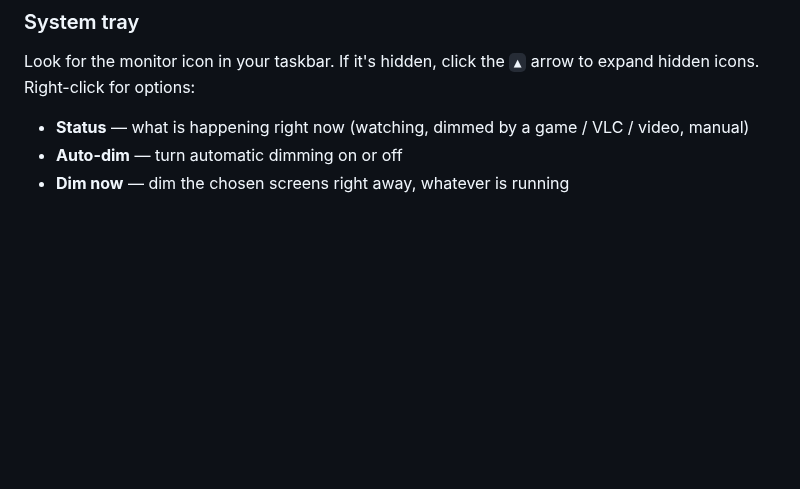
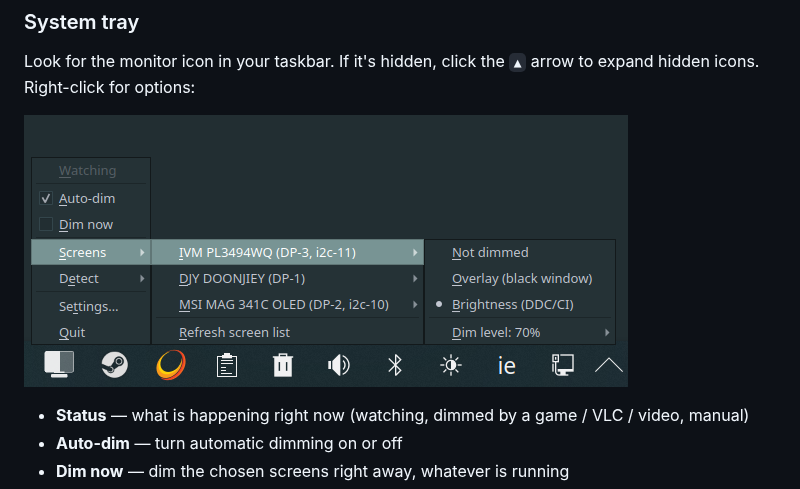
Before and after one commit to jahrekza/monitor-dimmer, a Markdown page: README.md, the part around the change. Drawn GitHub-style; pictures changed too: assets/tray-menu.png (added); blank space fills up the shorter version.

Commit message:
README: add tray menu screenshot
Co-Authored-By: Claude Opus 5.5 <noreply@anthropic.com>

```diff
--- a/README.md
+++ b/README.md
@@ -109,6 +109,8 @@ Once installed the daemon runs silently in the background.
 ### System tray
 
 Look for the monitor icon in your taskbar. If it's hidden, click the `▲` arrow to expand hidden icons. Right-click for options:
+
+![Tray menu: status, Auto-dim, Dim now, Screens with per-screen mode and dim level](assets/tray-menu.png)
 
 - **Status** — what is happening right now (watching, dimmed by a game / VLC / video, manual)
 - **Auto-dim** — turn automatic dimming on or off
```
